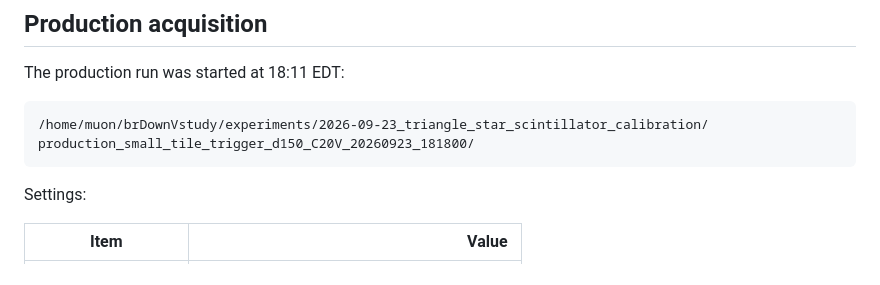
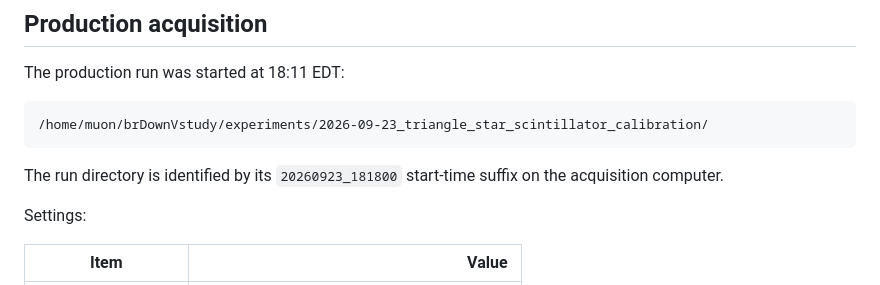
Before and after one commit to tharinduudu/SiPM-Operating-Point-Study, a Markdown page: lab-log/2026-09-23_epic_tile_trigger_calibration.md, the part around the change. Rendered like a GitHub page.

Commit message:
Remove legacy tile wording from run record

````diff
--- a/lab-log/2026-09-23_epic_tile_trigger_calibration.md
+++ b/lab-log/2026-09-23_epic_tile_trigger_calibration.md
@@ -50,8 +50,9 @@ The production run was started at 18:11 EDT:
 
 ```text
 /home/muon/brDownVstudy/experiments/2026-09-23_triangle_star_scintillator_calibration/
-production_small_tile_trigger_d150_C20V_20260923_181800/
 ```
+
+The run directory is identified by its `20260923_181800` start-time suffix on the acquisition computer.
 
 Settings:
 
````
